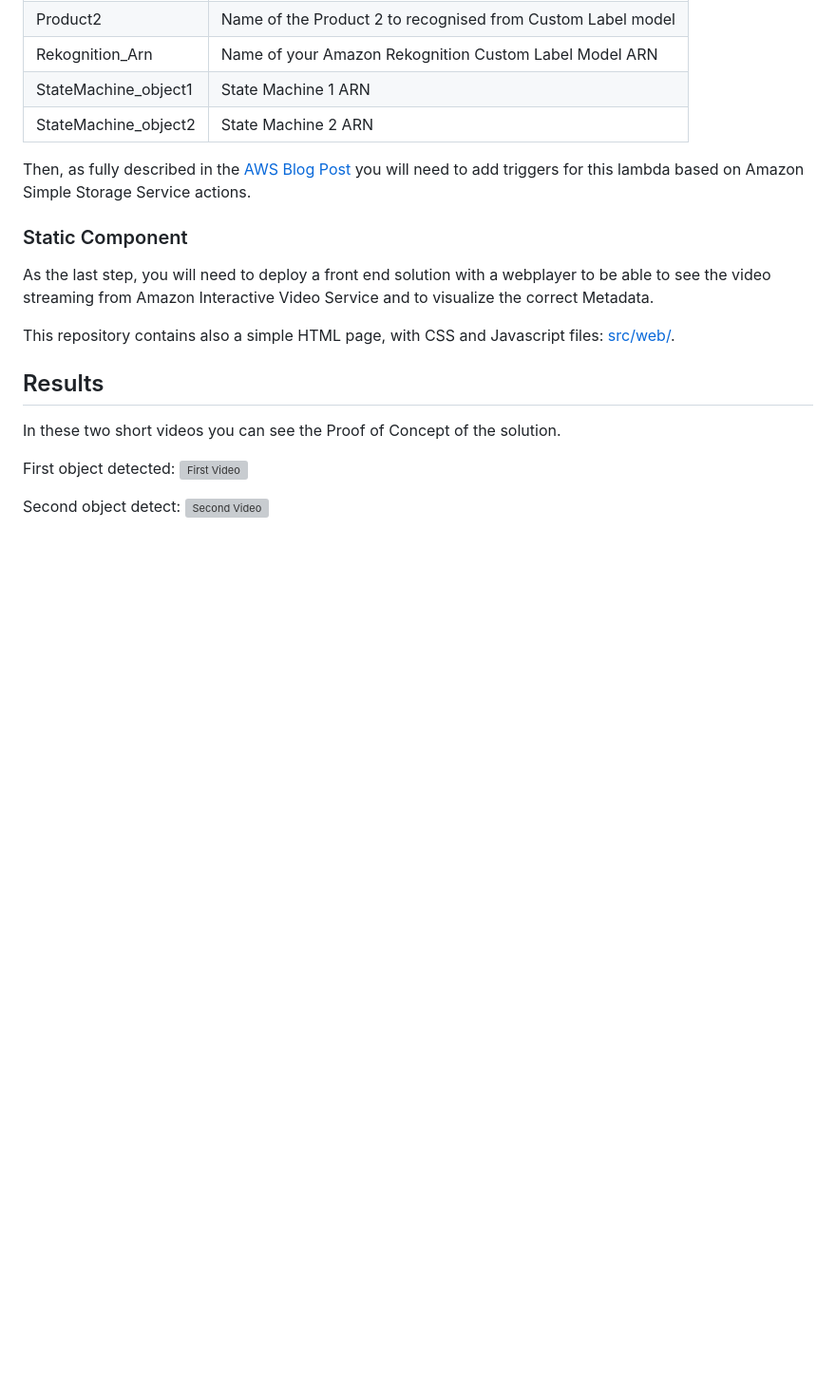
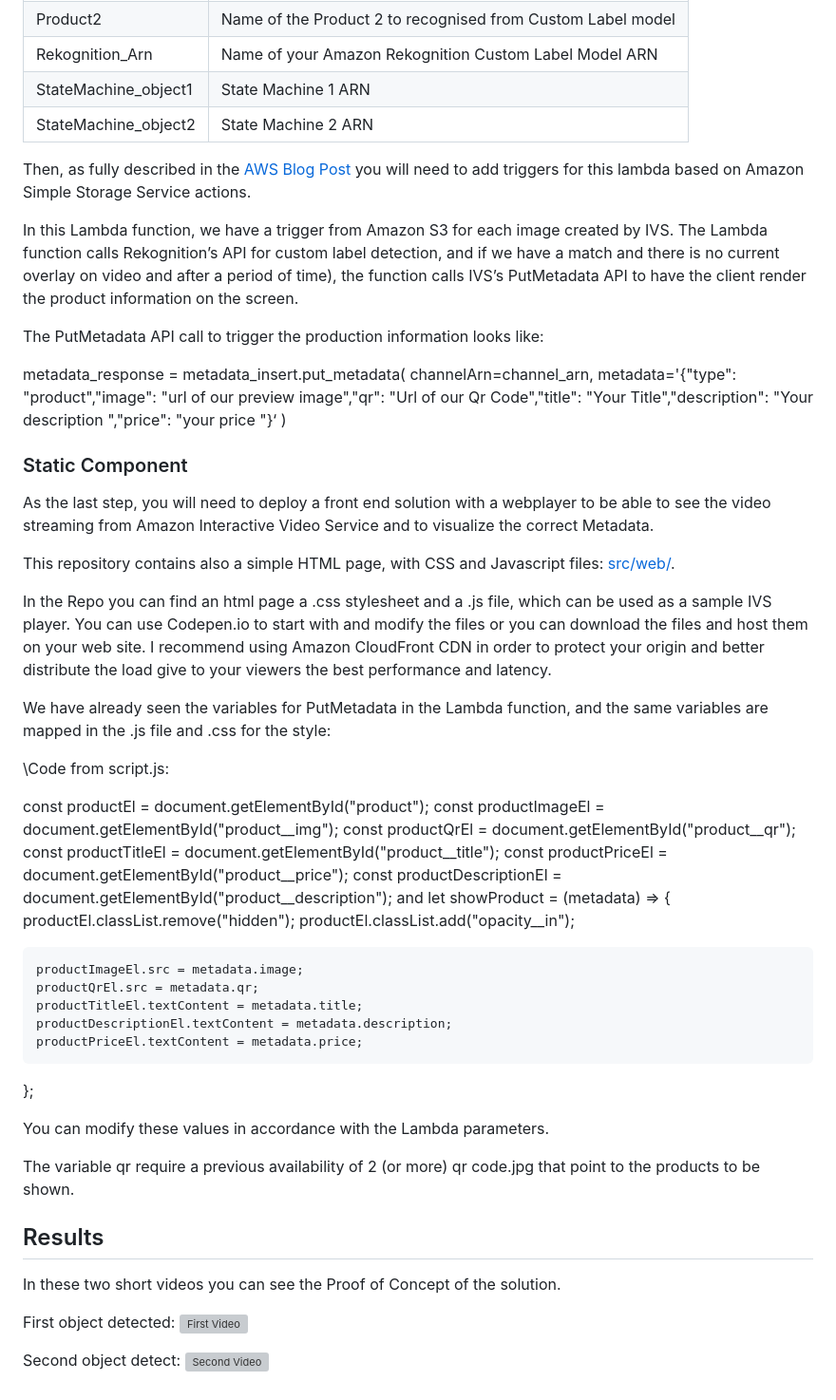
Before and after one commit to aws-samples/aws-interactive-advertising-ivs, a Markdown page: README.md, the part around the change. Shown at 95% size. Drawn GitHub-style; blank space fills up the shorter version; grey boxes are pictures that could not be loaded.

Commit message:
added read.me

```diff
--- a/README.md
+++ b/README.md
@@ -240,11 +240,54 @@ This function need also the following environmental variables - more information
 
 Then, as fully described in the [AWS Blog Post](https://aws.amazon.com/blogs/) you will need to add triggers for this lambda based on Amazon Simple Storage Service actions.
 
+In this Lambda function, we have a trigger from Amazon S3 for each image created by IVS.
+The Lambda function calls Rekognition’s API for custom label detection, and if we have a match and there is no current overlay on video and after a period of time), the function calls IVS’s PutMetadata API to have the client render the product information on the screen.
+
+The PutMetadata API call to trigger the production information looks like:
+
+metadata_response = metadata_insert.put_metadata(
+channelArn=channel_arn,
+metadata='{\"type\": \"product\",\"image\": \"url of our preview image\",\"qr\": \"Url of our Qr Code\","title\": \"Your Title\",\"description\": \"Your description \",\"price\": \"your price \"}‘
+)
+
+
 ### Static Component
 
 As the last step, you will need to deploy a front end solution with a webplayer to be able to see the video streaming from Amazon Interactive Video Service and to visualize the correct Metadata.
 
 This repository contains also a simple HTML page, with CSS and Javascript files: [src/web/](https://github.com/aws-samples/aws-interactive-advertising-ivs/tree/main/src/web).
+
+In the Repo you can find an html page a .css stylesheet and a .js file, which can be used as a sample IVS player.
+You can use Codepen.io to start with and modify the files or you can download the files and host them on your web site.
+I recommend using Amazon CloudFront CDN in order to protect your origin and better distribute the load give to your viewers the best performance and latency.
+
+We have already seen the variables for PutMetadata in the Lambda function, and the same variables are mapped in the .js file and .css for the style:
+
+\Code from script.js:
+
+const productEl = document.getElementById("product");
+const productImageEl = document.getElementById("product__img");
+const productQrEl = document.getElementById("product__qr");
+const productTitleEl = document.getElementById("product__title");
+const productPriceEl = document.getElementById("product__price");
+const productDescriptionEl = document.getElementById("product__description");
+and
+let showProduct = (metadata) => {
+    productEl.classList.remove("hidden");
+    productEl.classList.add("opacity__in");
+
+    productImageEl.src = metadata.image;
+    productQrEl.src = metadata.qr;
+    productTitleEl.textContent = metadata.title;
+    productDescriptionEl.textContent = metadata.description;
+    productPriceEl.textContent = metadata.price;
+  };
+
+You can modify these values in accordance with the Lambda parameters.
+
+The variable qr require a previous availability of 2 (or more) qr code.jpg that point to the products to be shown.
+
+
 
 ## Results
 
```
